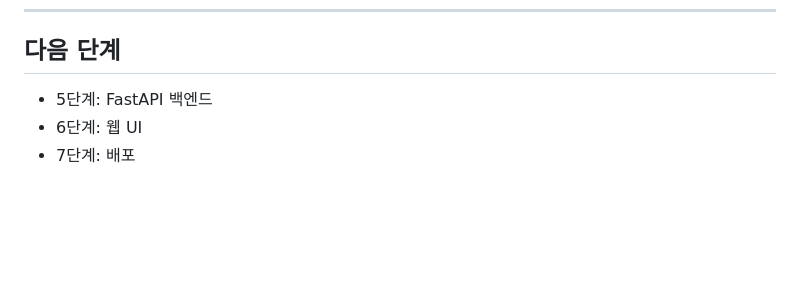
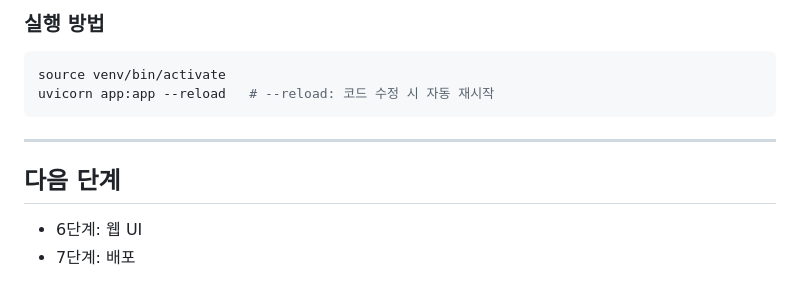
Before and after one commit to imchaewon/rag-chatbot, a Markdown page: notes.md, the part around one of its changes. Drawn GitHub-style; blank space fills up the shorter version.

Commit message:
docs: FastAPI 백엔드 구현 내용 학습 노트에 추가

````diff
--- a/notes.md
+++ b/notes.md
@@ -234,4 +315,12 @@ LLM이 전체 대화 흐름을 보고 답변하므로 "그럼", "거기서" 같
+### 실행 방법
+
+```bash
+source venv/bin/activate
+uvicorn app:app --reload   # --reload: 코드 수정 시 자동 재시작
+```
+
+---
+
 ## 다음 단계
-- 5단계: FastAPI 백엔드
 - 6단계: 웹 UI
 - 7단계: 배포
````
Also changed, not shown: other parts of notes.md (+81 -0 lines).
